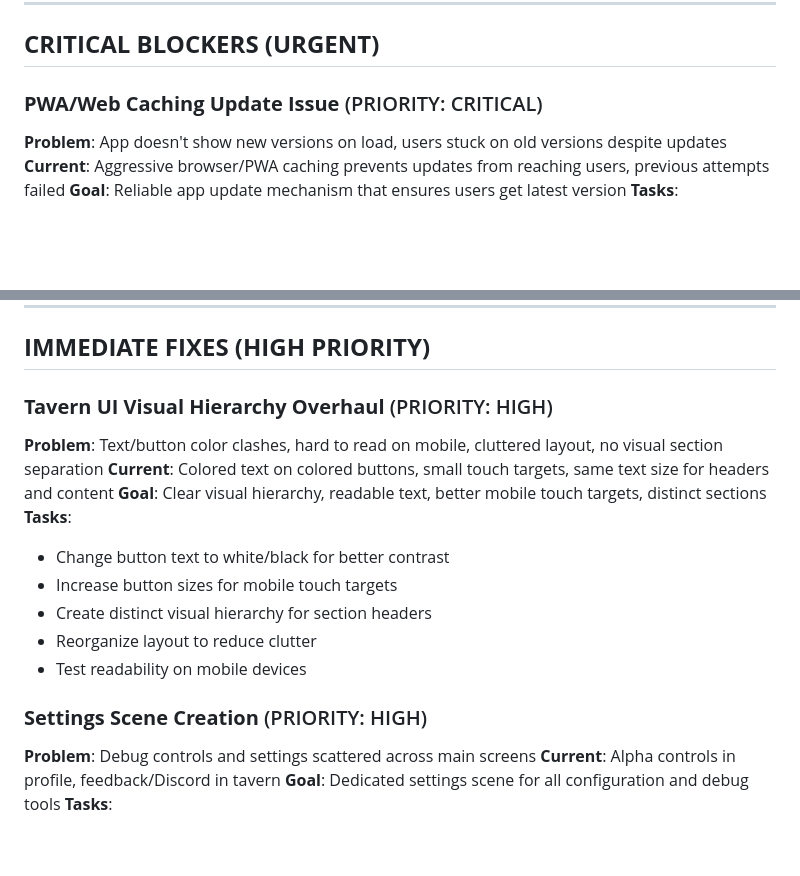
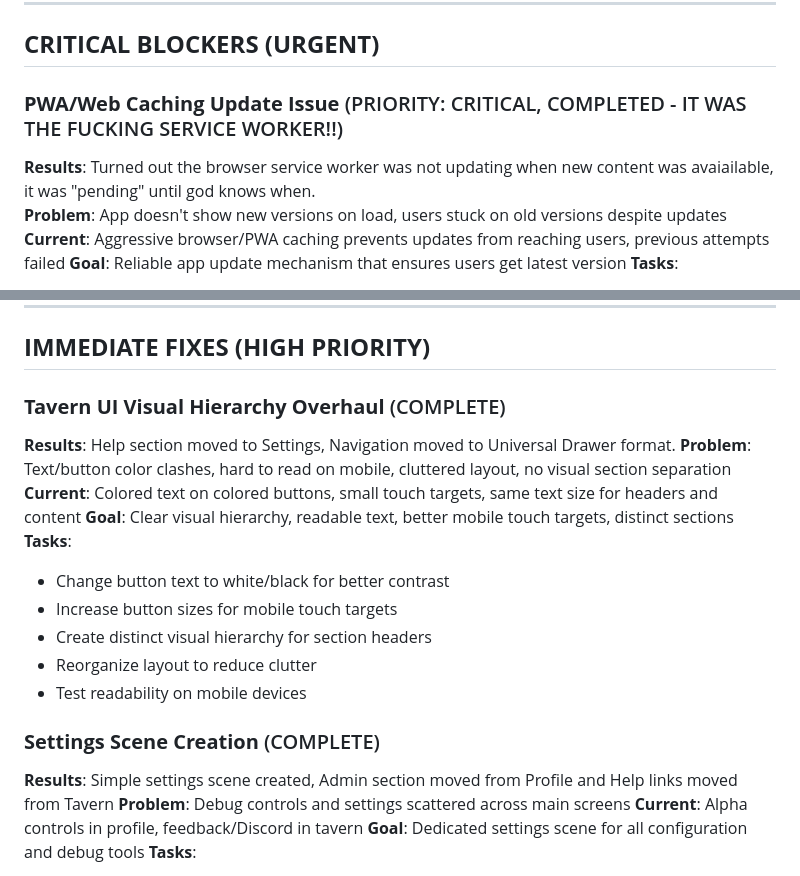
Before and after one commit to Wazaq/LifeQuest-Nexus, a Markdown page: TASK_LIST.md, 2 parts joined by grey strips. GitHub-like rendering; blank space fills up the shorter version.

Commit message:
Improvemnt: - Tavern got a overhaul in gfx for better mobile xp - navigation got moved to universal drawer system - settings  page was created - feedback section got moved to settings - debugging tools got moved to settings

```diff
--- a/TASK_LIST.md
+++ b/TASK_LIST.md
@@ -11,7 +11,8 @@
 
 ## **CRITICAL BLOCKERS (URGENT)**
 
-### **PWA/Web Caching Update Issue** (PRIORITY: CRITICAL)
+### **PWA/Web Caching Update Issue** (PRIORITY: CRITICAL, COMPLETED - IT WAS THE FUCKING SERVICE WORKER!!)
+**Results**: Turned out the browser service worker was not updating when new content was avaiailable, it was "pending" until god knows when.
 **Problem**: App doesn't show new versions on load, users stuck on old versions despite updates
 **Current**: Aggressive browser/PWA caching prevents updates from reaching users, previous attempts failed
 **Goal**: Reliable app update mechanism that ensures users get latest version
@@ -26,7 +27,8 @@
 
 ## **IMMEDIATE FIXES (HIGH PRIORITY)**
 
-### **Tavern UI Visual Hierarchy Overhaul** (PRIORITY: HIGH)
+### **Tavern UI Visual Hierarchy Overhaul** (COMPLETE)
+**Results**: Help section moved to Settings, Navigation moved to Universal Drawer format.
 **Problem**: Text/button color clashes, hard to read on mobile, cluttered layout, no visual section separation
 **Current**: Colored text on colored buttons, small touch targets, same text size for headers and content
 **Goal**: Clear visual hierarchy, readable text, better mobile touch targets, distinct sections
@@ -37,7 +39,8 @@
 - Reorganize layout to reduce clutter
 - Test readability on mobile devices
 
-### **Settings Scene Creation** (PRIORITY: HIGH)
+### **Settings Scene Creation** (COMPLETE)
+**Results**: Simple settings scene created, Admin section moved from Profile and Help links moved from Tavern
 **Problem**: Debug controls and settings scattered across main screens
 **Current**: Alpha controls in profile, feedback/Discord in tavern
 **Goal**: Dedicated settings scene for all configuration and debug tools
```
